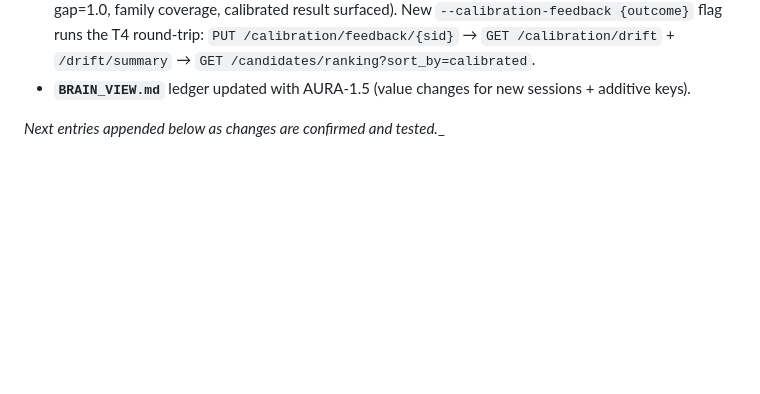
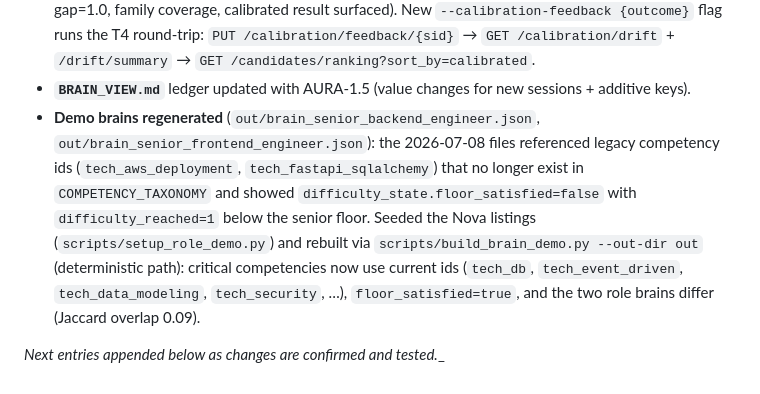
Before and after one commit to Tuaniqram/AI-Interview-Agent, a Markdown page: docs/aura/CHANGELOG.md, the part around the change. Drawn GitHub-style; blank space fills up the shorter version.

Commit message:
docs: changelog AURA-1.5 demo-brain regeneration — current taxonomy ids + floor_satisfied (P1-1)

```diff
--- a/docs/aura/CHANGELOG.md
+++ b/docs/aura/CHANGELOG.md
@@ -185,5 +185,15 @@
   /calibration/drift` + `/drift/summary` → `GET /candidates/ranking?sort_by=calibrated`.
 - **`BRAIN_VIEW.md`** ledger updated with AURA-1.5 (value changes for new
   sessions + additive keys).
+- **Demo brains regenerated** (`out/brain_senior_backend_engineer.json`,
+  `out/brain_senior_frontend_engineer.json`): the 2026-07-08 files referenced
+  legacy competency ids (`tech_aws_deployment`, `tech_fastapi_sqlalchemy`) that
+  no longer exist in `COMPETENCY_TAXONOMY` and showed
+  `difficulty_state.floor_satisfied=false` with `difficulty_reached=1` below the
+  senior floor. Seeded the Nova listings (`scripts/setup_role_demo.py`) and
+  rebuilt via `scripts/build_brain_demo.py --out-dir out` (deterministic path):
+  critical competencies now use current ids (`tech_db`, `tech_event_driven`,
+  `tech_data_modeling`, `tech_security`, …), `floor_satisfied=true`, and the
+  two role brains differ (Jaccard overlap 0.09).
 
 _Next entries appended below as changes are confirmed and tested.__
```
